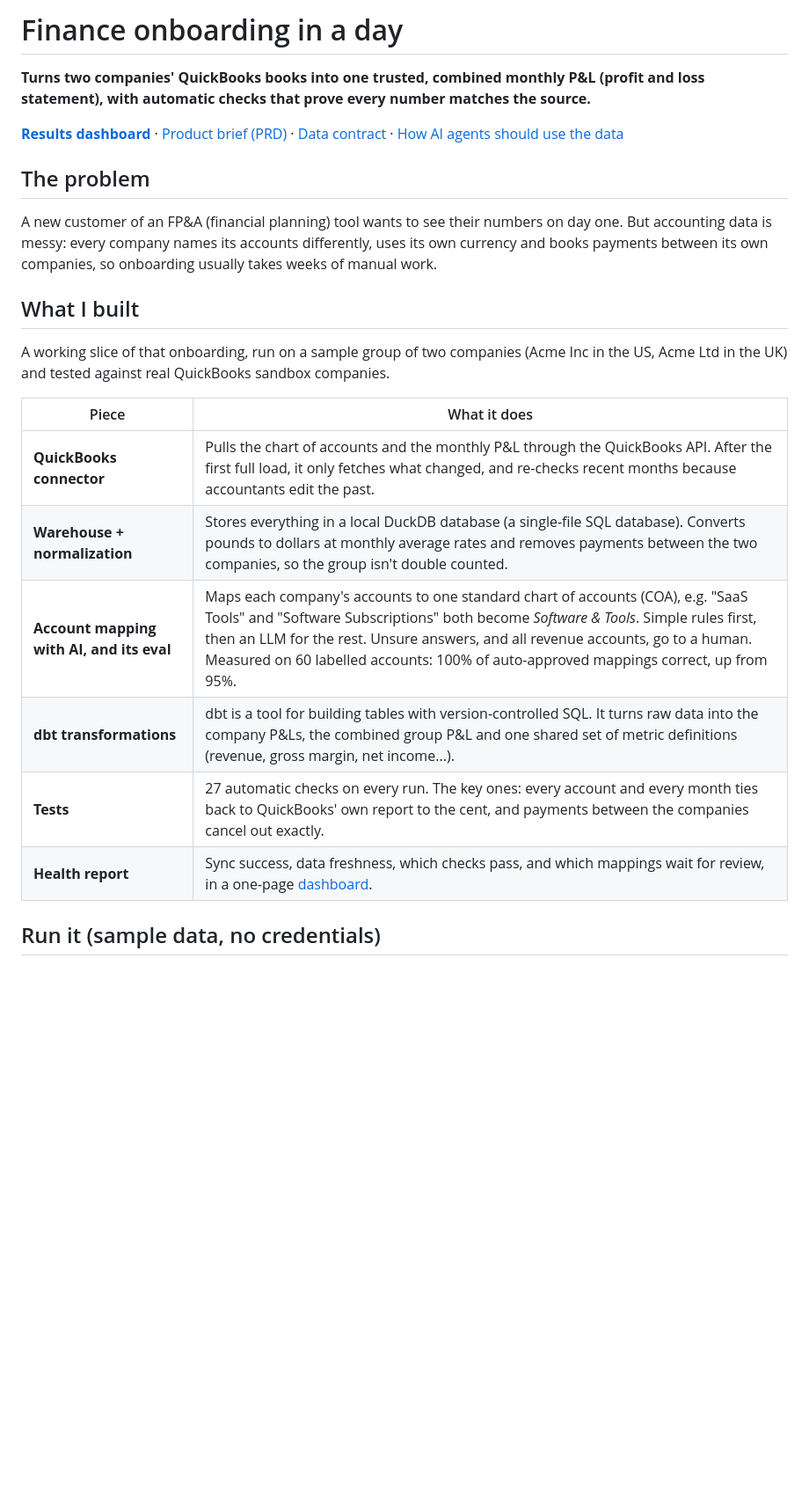
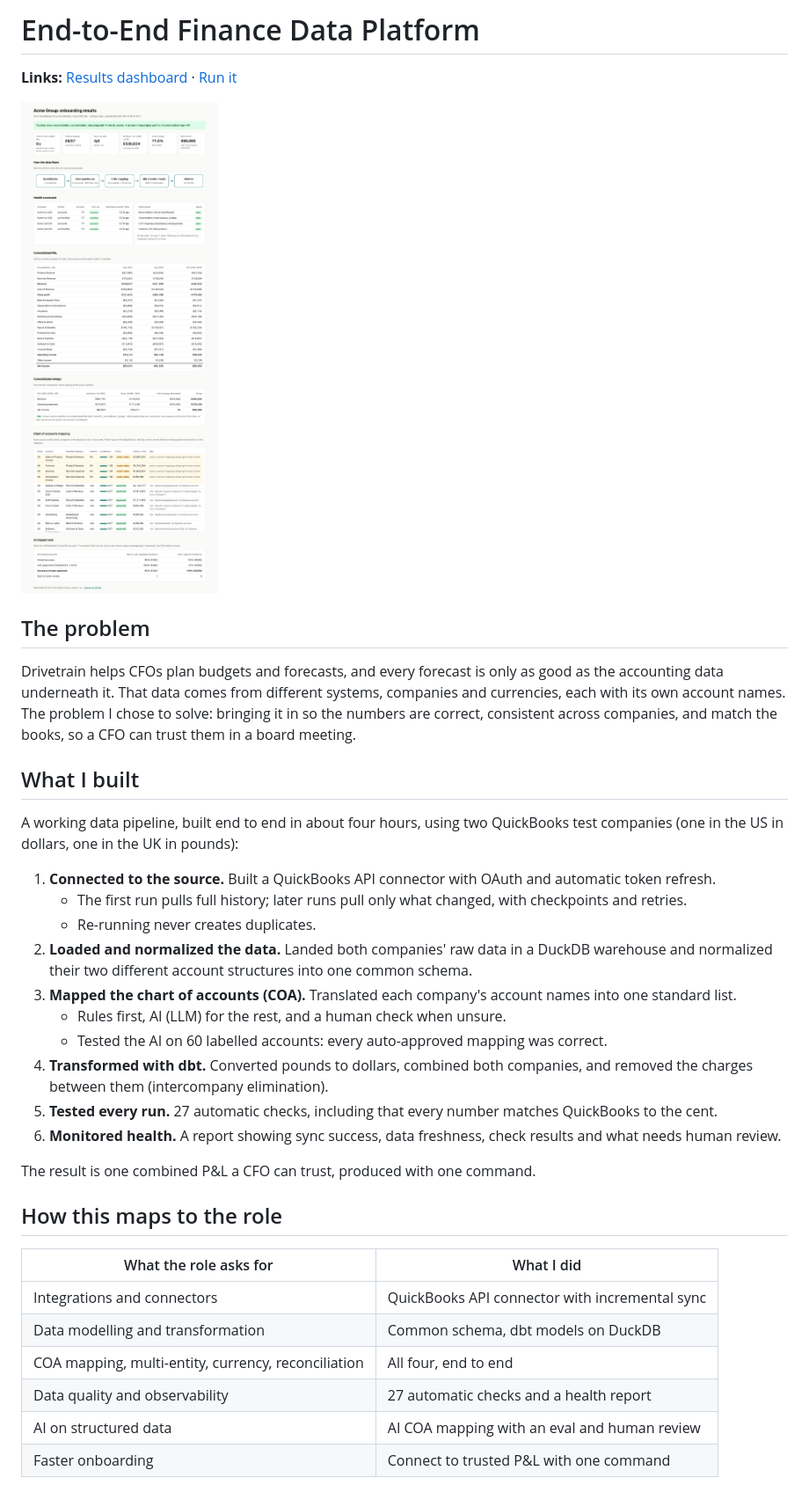
Before and after one commit to kushajjee-tech/TaskForDT, a Markdown page: README.md, the part around one of its changes. Shown at 88% size. Rendered like a GitHub page; blank space fills up the shorter version.

Commit message:
README: one-pager top section for Drivetrain's co-founders
Problem, what was built, how it maps to the role and the checks it passes come
first, followed by Run it. Technical details stay below, with repeats removed.

Co-Authored-By: Claude Opus 5.5 <noreply@anthropic.com>

```diff
--- a/README.md
+++ b/README.md
@@ -1,25 +1,35 @@
-# Finance onboarding in a day
+# End-to-End Finance Data Platform
 
-**Turns two companies' QuickBooks books into one trusted, combined monthly P&L (profit and loss statement), with automatic checks that prove every number matches the source.**
+**Links:** [Results dashboard](https://kushajjee-tech.github.io/TaskForDT/) · [Run it](#run-it)
 
-**[Results dashboard](https://kushajjee-tech.github.io/TaskForDT/)** · [Product brief (PRD)](docs/PRD.md) · [Data contract](docs/data_contract_pnl.yml) · [How AI agents should use the data](docs/ai_ready_interface.md)
+[![Results dashboard: verdict, data flow, health scorecard, combined P&L, consolidation bridge, account mapping and AI eval](docs/images/onboarding_report.png)](https://kushajjee-tech.github.io/TaskForDT/)
 
 ## The problem
-
-A new customer of an FP&A (financial planning) tool wants to see their numbers on day one. But accounting data is messy: every company names its accounts differently, uses its own currency and books payments between its own companies, so onboarding usually takes weeks of manual work.
+Drivetrain helps CFOs plan budgets and forecasts, and every forecast is only as good as the accounting data underneath it. That data comes from different systems, companies and currencies, each with its own account names. The problem I chose to solve: bringing it in so the numbers are correct, consistent across companies, and match the books, so a CFO can trust them in a board meeting.
 
 ## What I built
+A working data pipeline, built end to end in about four hours, using two QuickBooks test companies (one in the US in dollars, one in the UK in pounds):
 
-A working slice of that onboarding, run on a sample group of two companies (Acme Inc in the US, Acme Ltd in the UK) and tested against real QuickBooks sandbox companies.
+1. **Connected to the source.** Built a QuickBooks API connector with OAuth and automatic token refresh.
+   - The first run pulls full history; later runs pull only what changed, with checkpoints and retries.
+   - Re-running never creates duplicates.
+2. **Loaded and normalized the data.** Landed both companies' raw data in a DuckDB warehouse and normalized their two different account structures into one common schema.
+3. **Mapped the chart of accounts (COA).** Translated each company's account names into one standard list.
+   - Rules first, AI (LLM) for the rest, and a human check when unsure.
+   - Tested the AI on 60 labelled accounts: every auto-approved mapping was correct.
+4. **Transformed with dbt.** Converted pounds to dollars, combined both companies, and removed the charges between them (intercompany elimination).
+5. **Tested every run.** 27 automatic checks, including that every number matches QuickBooks to the cent.
+6. **Monitored health.** A report showing sync success, data freshness, check results and what needs human review.
 
-| Piece | What it does |
-|---|---|
-| **QuickBooks connector** | Pulls the chart of accounts and the monthly P&L through the QuickBooks API. After the first full load, it only fetches what changed, and re-checks recent months because accountants edit the past. |
-| **Warehouse + normalization** | Stores everything in a local DuckDB database (a single-file SQL database). Converts pounds to dollars at monthly average rates and removes payments between the two companies, so the group isn't double counted. |
-| **Account mapping with AI, and its eval** | Maps each company's accounts to one standard chart of accounts (COA), e.g. "SaaS Tools" and "Software Subscriptions" both become *Software & Tools*. Simple rules first, then an LLM for the rest. Unsure answers, and all revenue accounts, go to a human. Measured on 60 labelled accounts: 100% of auto-approved mappings correct, up from 95%. |
-| **dbt transformations** | dbt is a tool for building tables with version-controlled SQL. It turns raw data into the company P&Ls, the combined group P&L and one shared set of metric definitions (revenue, gross margin, net income...). |
-| **Tests** | 27 automatic checks on every run. The key ones: every account and every month ties back to QuickBooks' own report to the cent, and payments between the companies cancel out exactly. |
-| **Health report** | Sync success, data freshness, which checks pass, and which mappings wait for review, in a one-page [dashboard](https://kushajjee-tech.github.io/TaskForDT/). |
+The result is one combined P&L a CFO can trust, produced with one command.
 
-## Run it (sample data, no credentials)
+## How this maps to the role
+| What the role asks for | What I did |
+| --- | --- |
+| Integrations and connectors | QuickBooks API connector with incremental sync |
+| Data modelling and transformation | Common schema, dbt models on DuckDB |
+| COA mapping, multi-entity, currency, reconciliation | All four, end to end |
+| Data quality and observability | 27 automatic checks and a health report |
+| AI on structured data | AI COA mapping with an eval and human review |
+| Faster onboarding | Connect to trusted P&L with one command |
 
```
Also changed, not shown: other parts of README.md (+16 -8 lines).
